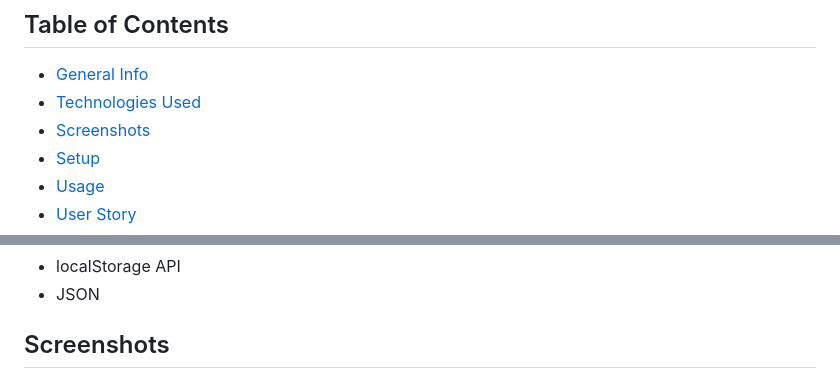
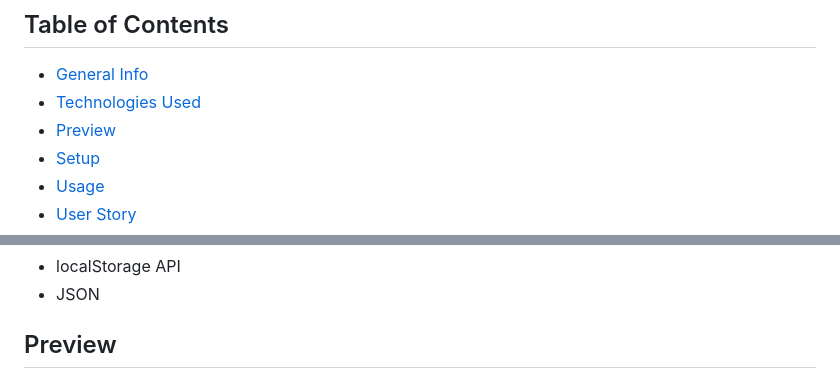
Before and after one commit to UserOlena/coding_quiz, a Markdown page: README.md, 2 parts joined by grey strips. Rendered like a GitHub page.

```diff
--- a/README.md
+++ b/README.md
@@ -7,7 +7,7 @@
 ## Table of Contents
 * [General Info](#general-information)
 * [Technologies Used](#technologies-used)
-* [Screenshots](#screenshots)
+* [Preview](#preview)
 * [Setup](#setup)
 * [Usage](#usage)
 * [User Story](#user-story)
@@ -38,7 +38,7 @@
 - JSON
 
 
-## Screenshots
+## Preview
 ![Example screenshot](./assets/img/demo.gif)
 
 
```
